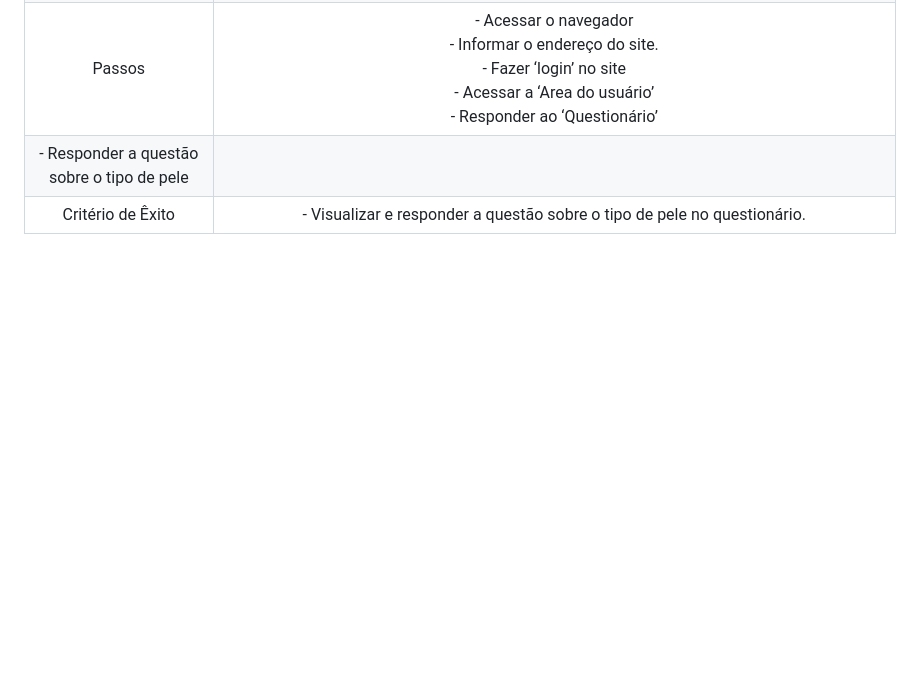
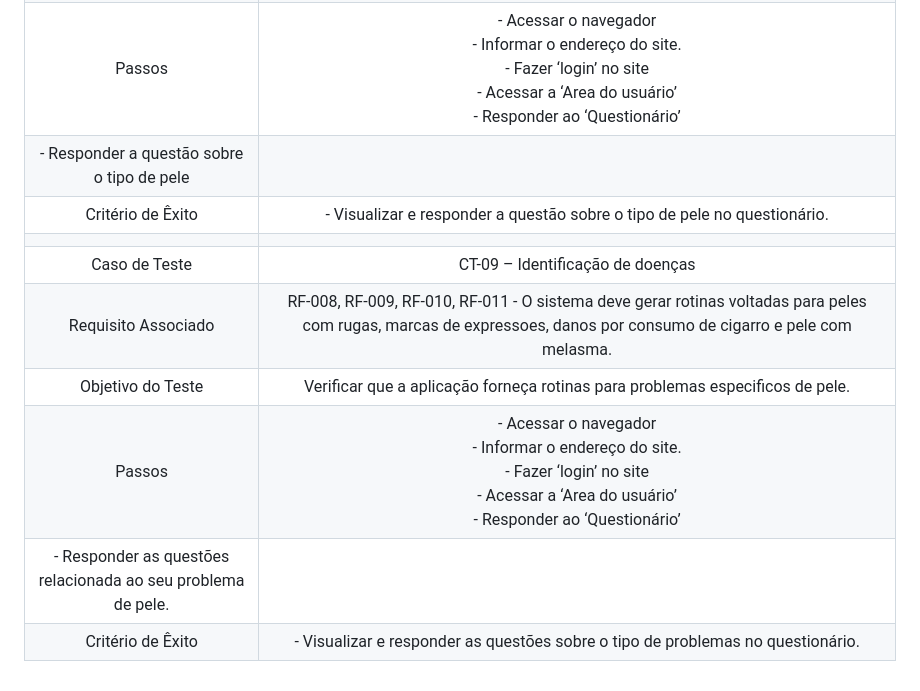
Before and after one commit to ICEI-PUC-Minas-PMV-ADS/pmv-ads-2023-2-e2-proj-int-t4-projeto-skincare, a Markdown page: docs/08-Plano de Testes de Software.md, the part around the change. GitHub-like rendering; blank space fills up the shorter version.

```diff
--- a/docs/08-Plano de Testes de Software.md
+++ b/docs/08-Plano de Testes de Software.md
@@ -61,3 +61,10 @@ Os testes serão baseados na metodologia a seguir
 | Passos 	| -	Acessar o navegador <br> - Informar o endereço do site. <br> -	Fazer ‘login’ no site <br> - 	Acessar a ‘Area do usuário’ <br> - Responder ao ‘Questionário’ <br>
  - Responder a questão sobre o tipo de pele|
 |Critério de Êxito | - Visualizar e responder a questão sobre o tipo de pele no questionário. |
+|  	|  	|
+| Caso de Teste 	| CT-09 – Identificação de doenças	|
+|Requisito Associado | RF-008, RF-009, RF-010, RF-011 - O sistema deve gerar rotinas voltadas para peles com rugas, marcas de expressoes, danos por consumo de cigarro e pele com melasma. |
+| Objetivo do Teste 	| Verificar que a aplicação forneça rotinas para problemas especificos de pele. |
+| Passos 	| -	Acessar o navegador <br> - Informar o endereço do site. <br> -	Fazer ‘login’ no site <br> - 	Acessar a ‘Area do usuário’ <br> - Responder ao ‘Questionário’ <br>
+ - Responder as questões relacionada ao seu problema de pele.|
+|Critério de Êxito | - Visualizar e responder as questões sobre o tipo de problemas no questionário. |
```
